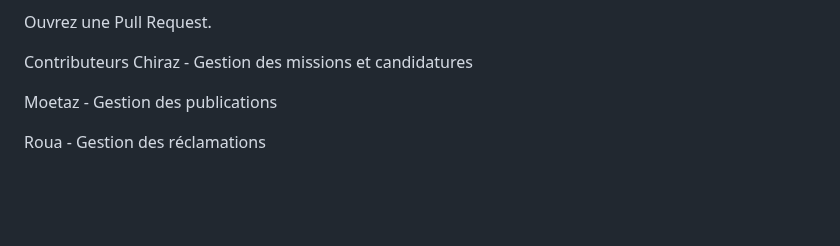
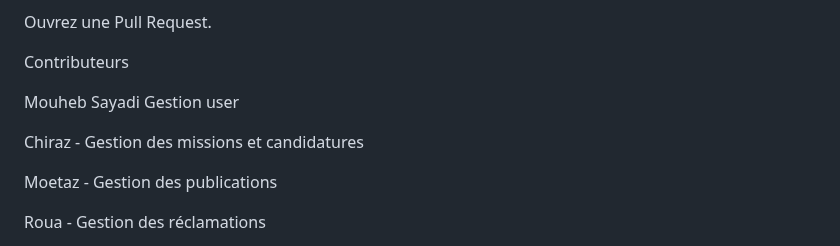
Before and after one commit to mou7eeeb/PIDV-WEB3A19, a Markdown page: README.md, the part around the change. Drawn GitHub-style; blank space fills up the shorter version.

```diff
--- a/README.md
+++ b/README.md
@@ -289,6 +289,9 @@ Poussez vers la branche (git push origin feature/nouvelle-fonctionnalité).
 Ouvrez une Pull Request.
 
 Contributeurs
+
+Mouheb Sayadi Gestion user
+
 Chiraz - Gestion des missions et candidatures
 
 Moetaz - Gestion des publications
```
